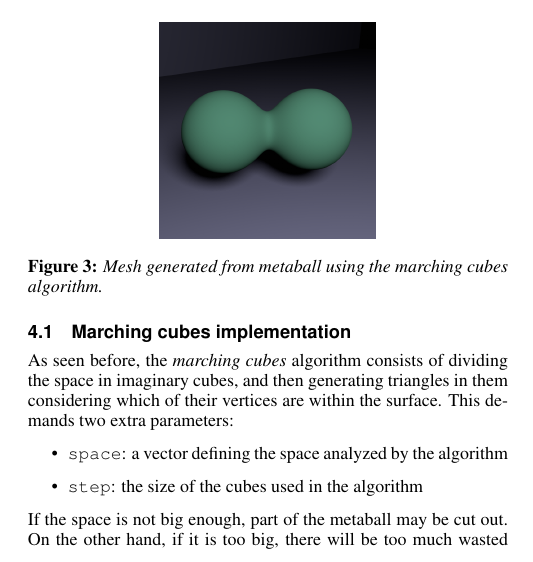
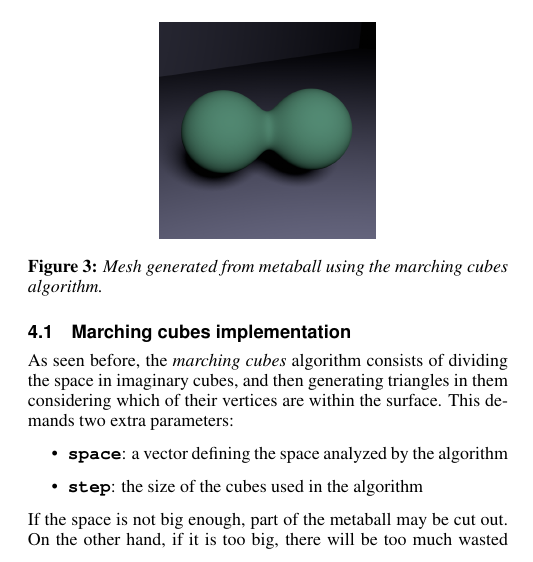
Before and after one commit to Kazuo256/MAC6913-projeto, a LaTeX paper (reports/final/template.tex): part of one column of page 2 of 3, cut so that both start at the same text. Compiled offline with pdfLaTeX.

Commit message:
Colocando negrito em uns lugares

```diff
--- a/reports/final/template.tex
+++ b/reports/final/template.tex
@@ -263,8 +263,8 @@ which of their vertices are within the surface. This demands two extra
 parameters:
 
 \begin{itemize}
-  \item \texttt{space}: a vector defining the space analyzed by the algorithm
-  \item \texttt{step}: the size of the cubes used in the algorithm
+  \item \textbf{\texttt{space}}: a vector defining the space analyzed by the algorithm
+  \item \textbf{\texttt{step}}: the size of the cubes used in the algorithm
 \end{itemize}
 
 If the space is not big enough, part of the metaball may be cut out. On the
```
